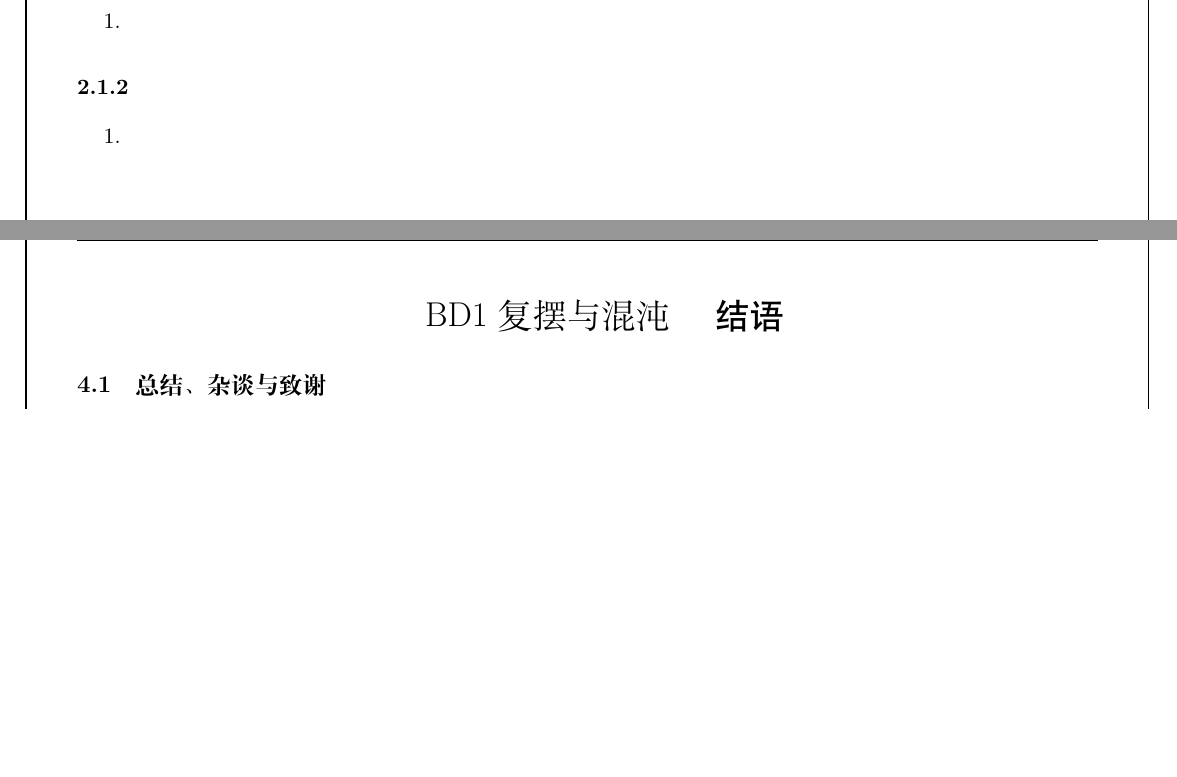
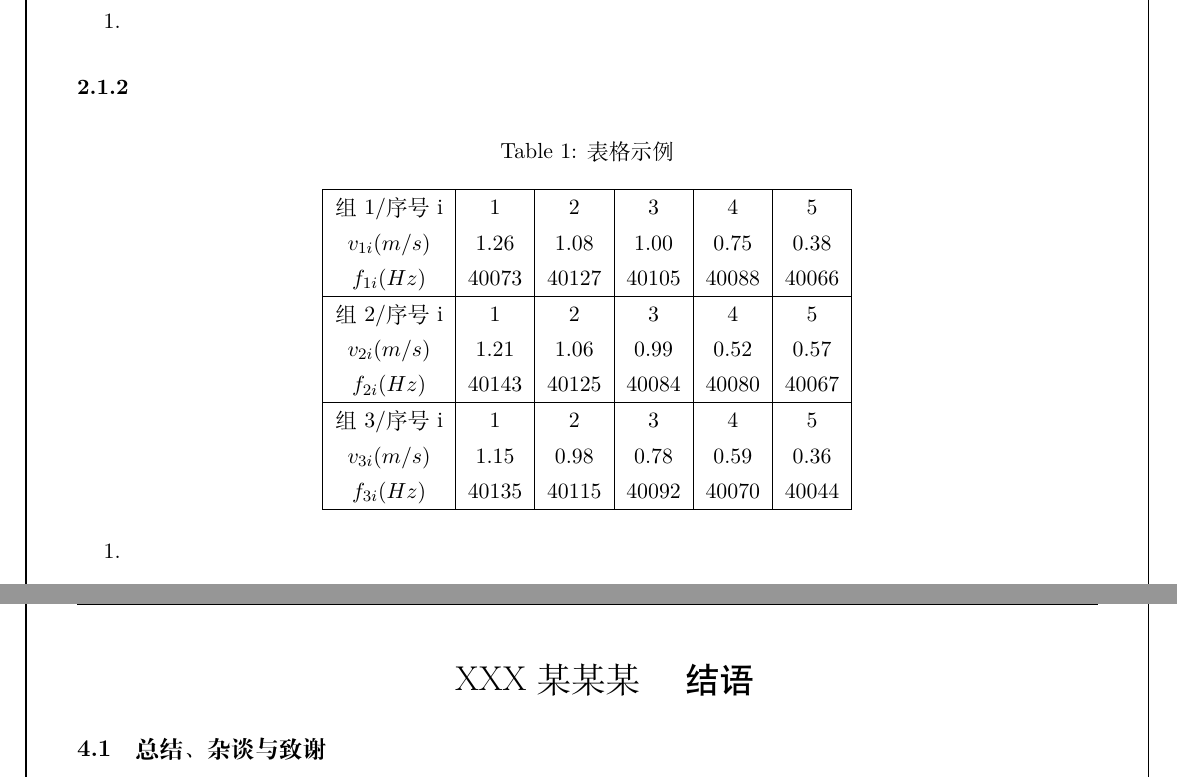
Before and after one commit to pifuyuini/LabR, a LaTeX document (UniversalTemplate/UniversalTemplate.tex): two parts of pages 4 and 7 of 7, joined at a grey line, cut so that both start at the same text, the shorter picture padded with empty space. Compiled offline with XeLaTeX.

Commit message:
add a table

```diff
--- a/UniversalTemplate/UniversalTemplate.tex
+++ b/UniversalTemplate/UniversalTemplate.tex
@@ -190,7 +190,26 @@
 	%
 	\subsubsection{}
 	\begin{enumerate}
-		\item
+		\item \begin{table}[h]
+			\centering
+			\caption{表格示例}
+			\label{tab:tab1}
+			\begin{tabular}{|c|c|c|c|c|c|}
+				\hline
+				组1/序号i & 1 & 2 & 3 & 4 & 5 \\
+				$v_{1i}(m/s)$ & 1.26 & 1.08 & 1.00 & 0.75 & 0.38 \\
+				$f_{1i}(Hz)$ & 40073 & 40127 & 40105 & 40088 & 40066 \\
+				\hline
+				组2/序号i & 1 & 2 & 3 & 4 & 5 \\
+				$v_{2i}(m/s)$ & 1.21 & 1.06 & 0.99 & 0.52 & 0.57 \\
+				$f_{2i}(Hz)$ & 40143 & 40125 & 40084 & 40080 & 40067 \\
+				\hline
+				组3/序号i & 1 & 2 & 3 & 4 & 5 \\
+				$v_{3i}(m/s)$ & 1.15 & 0.98 & 0.78 & 0.59 & 0.36 \\
+				$f_{3i}(Hz)$ & 40135 & 40115 & 40092 & 40070 & 40044 \\
+				\hline
+			\end{tabular}
+		\end{table}
 	\end{enumerate}
 
 	% ---
@@ -281,7 +300,7 @@
 	\clearpage
 
 	% 小标题
-	\section{BD1 复摆与混沌 \quad\heiti 结语}
+	\section{XXX 某某某 \quad\heiti 结语}
 	% ---
 
 	% 总结、杂谈与致谢
```
Also changed, not shown: UniversalTemplate/UniversalTemplate.pdf, 5 other files.
